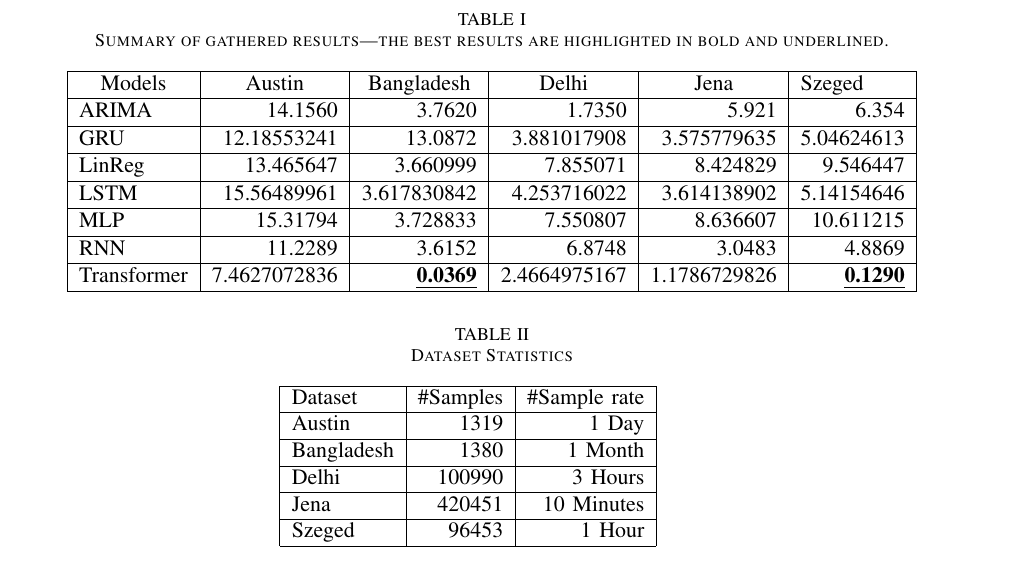
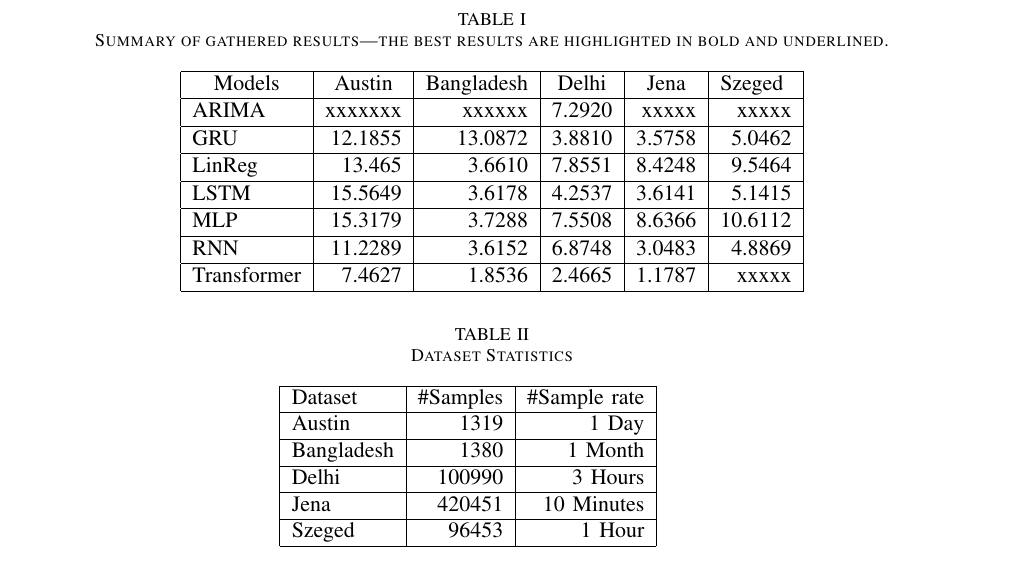
Before and after one commit to chhoumann/P6, a LaTeX paper (master.tex, which reads sections/experimental-results.tex): part of page 11 of 12, cut so that both start at the same text. Compiled offline with pdfLaTeX; a missing font is replaced by an installed copy or a similar font; a LaTeX package or settings file that is missing is left out.

Commit message:
Update experimental-results.tex

```diff
--- a/sections/experimental-results.tex
+++ b/sections/experimental-results.tex
@@ -4,13 +4,13 @@
     \begin{tabular}{|l|r|r|r|r|r|}
     \hline
     \multicolumn{1}{|c|}{Models} & \multicolumn{1}{c|}{Austin} & \multicolumn{1}{c|}{Bangladesh} & \multicolumn{1}{c|}{Delhi} & \multicolumn{1}{c|}{Jena} & \multicolumn{1}{l|}{Szeged} \\ \hline
-    ARIMA                        & 14.1560                     & 3.7620                          & 1.7350                     & 5.921                     & 6.354                       \\ \hline
-    GRU                          & 12.18553241                 & 13.0872                         & 3.881017908                & 3.575779635               & 5.04624613                  \\ \hline
-    LinReg                       & 13.465647                   & 3.660999                        & 7.855071                   & 8.424829                  & 9.546447                    \\ \hline
-    LSTM                         & 15.56489961                 & 3.617830842                     & 4.253716022                & 3.614138902               & 5.14154646                  \\ \hline
-    MLP                          & 15.31794                    & 3.728833                        & 7.550807                   & 8.636607                  & 10.611215                   \\ \hline
+    ARIMA                        & xxxxxxx                     & xxxxxx                          & 7.2920                     & xxxxx                     & xxxxx                       \\ \hline
+    GRU                          & 12.1855                     & 13.0872                         & 3.8810                     & 3.5758                    & 5.0462                      \\ \hline
+    LinReg                       & 13.465                      & 3.6610                          & 7.8551                     & 8.4248                    & 9.5464                      \\ \hline
+    LSTM                         & 15.5649                     & 3.6178                          & 4.2537                     & 3.6141                    & 5.1415                      \\ \hline
+    MLP                          & 15.3179                     & 3.7288                          & 7.5508                     & 8.6366                    & 10.6112                     \\ \hline
     RNN                          & 11.2289                     & 3.6152                          & 6.8748                     & 3.0483                    & 4.8869                      \\ \hline
-    Transformer                  & 7.4627072836                & {\ul \textbf{0.0369}}           & 2.4664975167               & 1.1786729826              & {\ul \textbf{0.1290}}       \\ \hline
+    Transformer                  & 7.4627                      & 1.8536                          & 2.4665                     & 1.1787                    & xxxxx                       \\ \hline
     \end{tabular}
 \end{table*}
 
```
